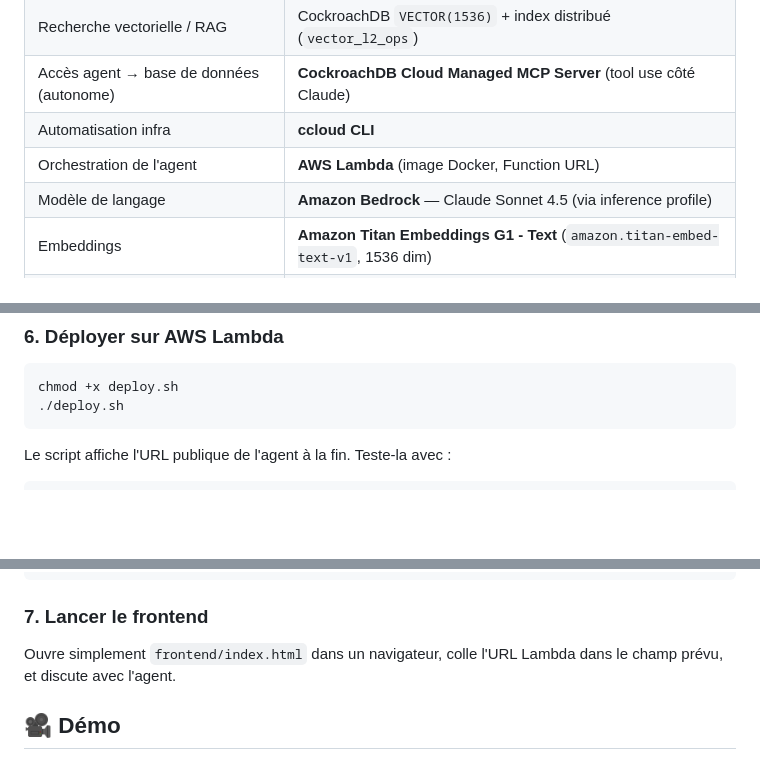
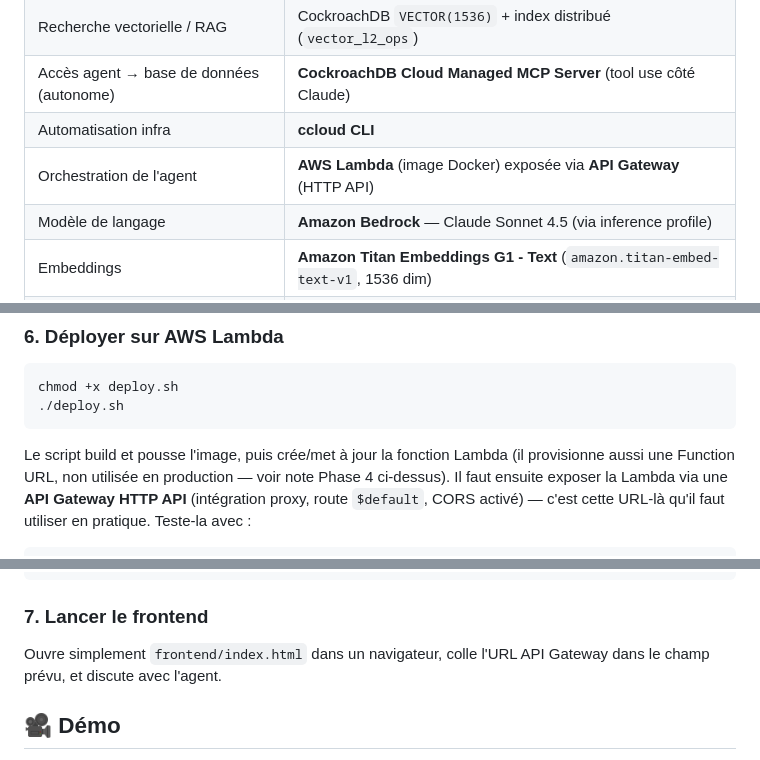
Before and after one commit to Honkpehedji-Stanley/CockroachDB-AWS-Hackathon, a Markdown page: README.md, 3 parts joined by grey strips. Drawn GitHub-style; blank space fills up the shorter version.

````diff
--- a/README.md
+++ b/README.md
@@ -36,7 +36,7 @@ Un diagramme visuel détaillé sera ajouté dans `/docs`.
 | Recherche vectorielle / RAG | CockroachDB `VECTOR(1536)` + index distribué (`vector_l2_ops`) |
 | Accès agent → base de données (autonome) | **CockroachDB Cloud Managed MCP Server** (tool use côté Claude) |
 | Automatisation infra | **ccloud CLI** |
-| Orchestration de l'agent | **AWS Lambda** (image Docker, Function URL) |
+| Orchestration de l'agent | **AWS Lambda** (image Docker) exposée via **API Gateway** (HTTP API) |
 | Modèle de langage | **Amazon Bedrock** — Claude Sonnet 4.5 (via inference profile) |
 | Embeddings | **Amazon Titan Embeddings G1 - Text** (`amazon.titan-embed-text-v1`, 1536 dim) |
 | Stockage de documents | **Amazon S3** |
@@ -161,5 +154,5 @@ python -m dotenv run python test_discrimination.py [chemin/vers/un.pdf optionnel
 chmod +x deploy.sh
 ./deploy.sh
 ```
-Le script affiche l'URL publique de l'agent à la fin. Teste-la avec :
+Le script build et pousse l'image, puis crée/met à jour la fonction Lambda (il provisionne aussi une Function URL, non utilisée en production — voir note Phase 4 ci-dessus). Il faut ensuite exposer la Lambda via une **API Gateway HTTP API** (intégration proxy, route `$default`, CORS activé) — c'est cette URL-là qu'il faut utiliser en pratique. Teste-la avec :
 ```bash
@@ -169,7 +162,7 @@ curl -X POST <URL_AFFICHÉE> \
 ```
 
 ### 7. Lancer le frontend
-Ouvre simplement `frontend/index.html` dans un navigateur, colle l'URL Lambda dans le champ prévu, et discute avec l'agent.
+Ouvre simplement `frontend/index.html` dans un navigateur, colle l'URL API Gateway dans le champ prévu, et discute avec l'agent.
 
 ## 🎥 Démo
 
````
Also changed, not shown: other parts of README.md (+15 -22 lines).
